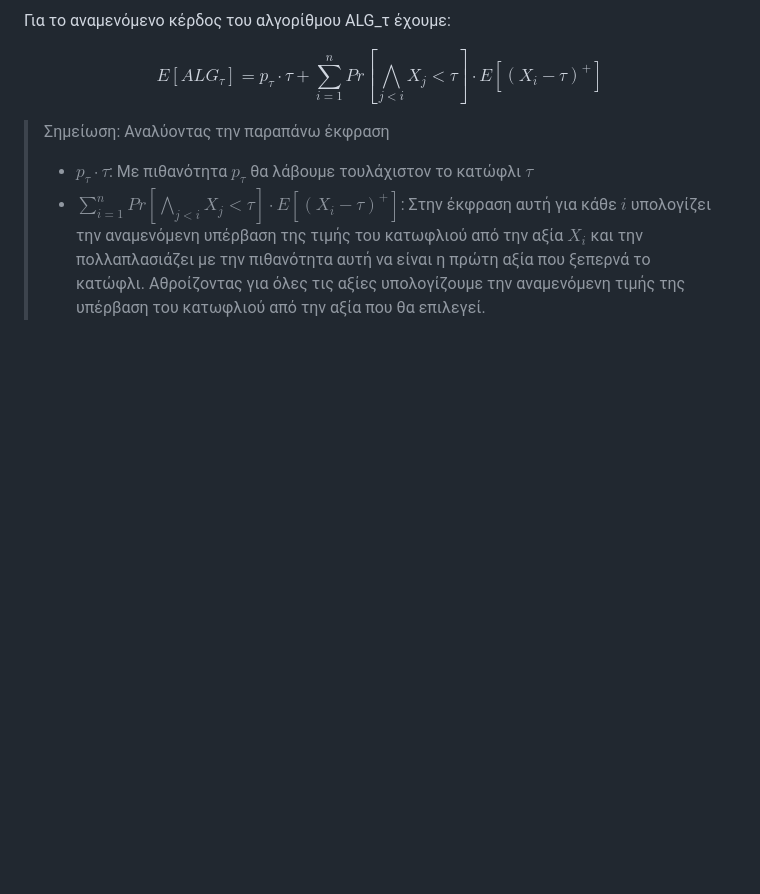
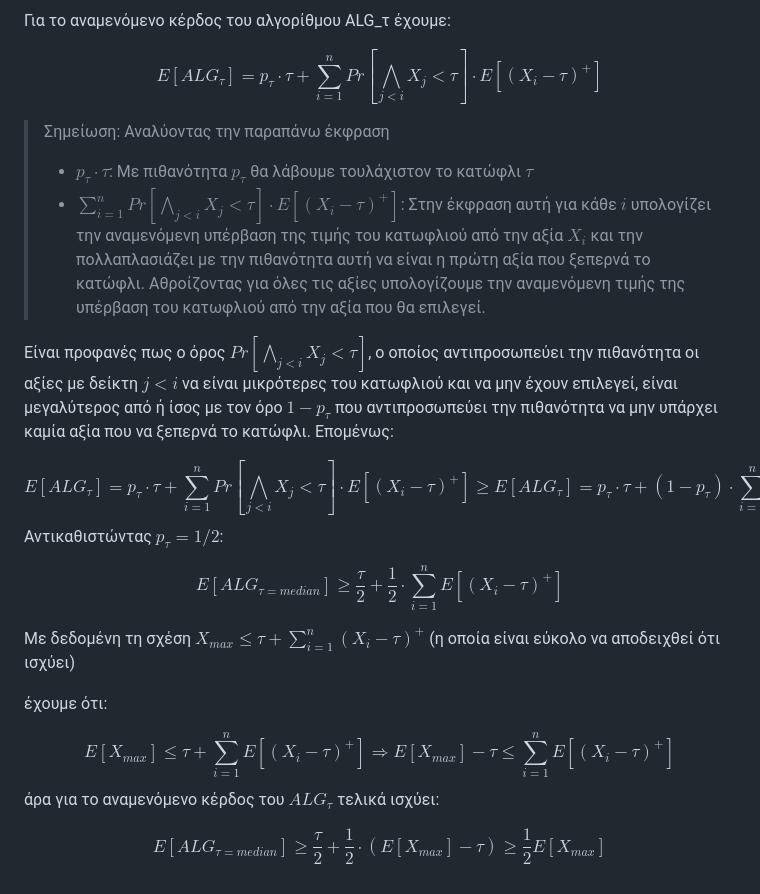
Before and after one commit to anapgeo/Online_Algorithms_Notes, a Markdown page: content/Ανισότητες Προφητών(prophet inequalities).md, the part around the change. Drawn GitHub-style; blank space fills up the shorter version.

Commit message:
Update Prophet Inequalities

```diff
--- a/content/Ανισότητες Προφητών(prophet inequalities).md
+++ b/content/Ανισότητες Προφητών(prophet inequalities).md
@@ -45,3 +45,26 @@ $$
 > Σημείωση: Αναλύοντας την παραπάνω έκφραση
 > - $p_τ\cdot τ$: Με πιθανότητα $p_τ$ θα λάβουμε τουλάχιστον το κατώφλι $τ$
 > - $\sum_{i=1}^{n} Pr[\bigwedge_{j<i} X_j<τ]\cdot E[(X_i - τ)^+]$: Στην έκφραση αυτή για κάθε $i$ υπολογίζει την αναμενόμενη υπέρβαση της τιμής του κατωφλιού από την αξία $X_i$ και την πολλαπλασιάζει με την πιθανότητα αυτή να είναι η πρώτη αξία που ξεπερνά το κατώφλι. Αθροίζοντας για όλες τις αξίες υπολογίζουμε την αναμενόμενη τιμής της υπέρβαση του κατωφλιού από την αξία που θα επιλεγεί.
+
+
+Είναι προφανές πως ο όρος $Pr[\bigwedge_{j<i} X_j<τ]$, ο οποίος αντιπροσωπεύει την πιθανότητα οι αξίες με δείκτη $j<i$ να είναι μικρότερες του κατωφλιού και να μην έχουν επιλεγεί, είναι μεγαλύτερος από ή ίσος με τον όρο $1-p_τ$ που αντιπροσωπεύει την πιθανότητα να μην υπάρχει καμία αξία που να ξεπερνά το κατώφλι. Επομένως:
+
+$$
+Ε[ALG_τ]= p_τ\cdot τ + \sum_{i=1}^{n} Pr[\bigwedge_{j<i} X_j<τ]\cdot E[(X_i - τ)^+] \geq Ε[ALG_τ]= p_τ\cdot τ + (1-p_τ)\cdot \sum_{i=1}^{n}E[(X_i - τ)^+]
+$$
+Αντικαθιστώντας $p_τ=1/2$:
+
+$$Ε[ALG_{τ=median}]\geq \frac{τ}{2}+\frac{1}{2}\cdot \sum_{i=1}^{n}E[(X_i - τ)^+]$$
+
+
+Με δεδομένη τη σχέση $Χ_{max} \leq τ + \sum_{i=1}^{n}(X_i - τ)^+$ (η οποία είναι εύκολο να αποδειχθεί ότι ισχύει)
+
+έχουμε ότι:
+
+$$
+Ε[Χ_{max}] \leq τ + \sum_{i=1}^{n}Ε[(X_i - τ)^+] \Rightarrow Ε[Χ_{max}] - τ \leq  \sum_{i=1}^{n}Ε[(X_i - τ)^+]
+$$
+άρα για το αναμενόμενο κέρδος του $ALG_τ$ τελικά ισχύει:
+
+
+$$Ε[ALG_{τ=median}]\geq \frac{τ}{2}+\frac{1}{2}\cdot (E[X_{max}] - τ)\geq \frac{1}{2}Ε[X_{max}]$$
```
